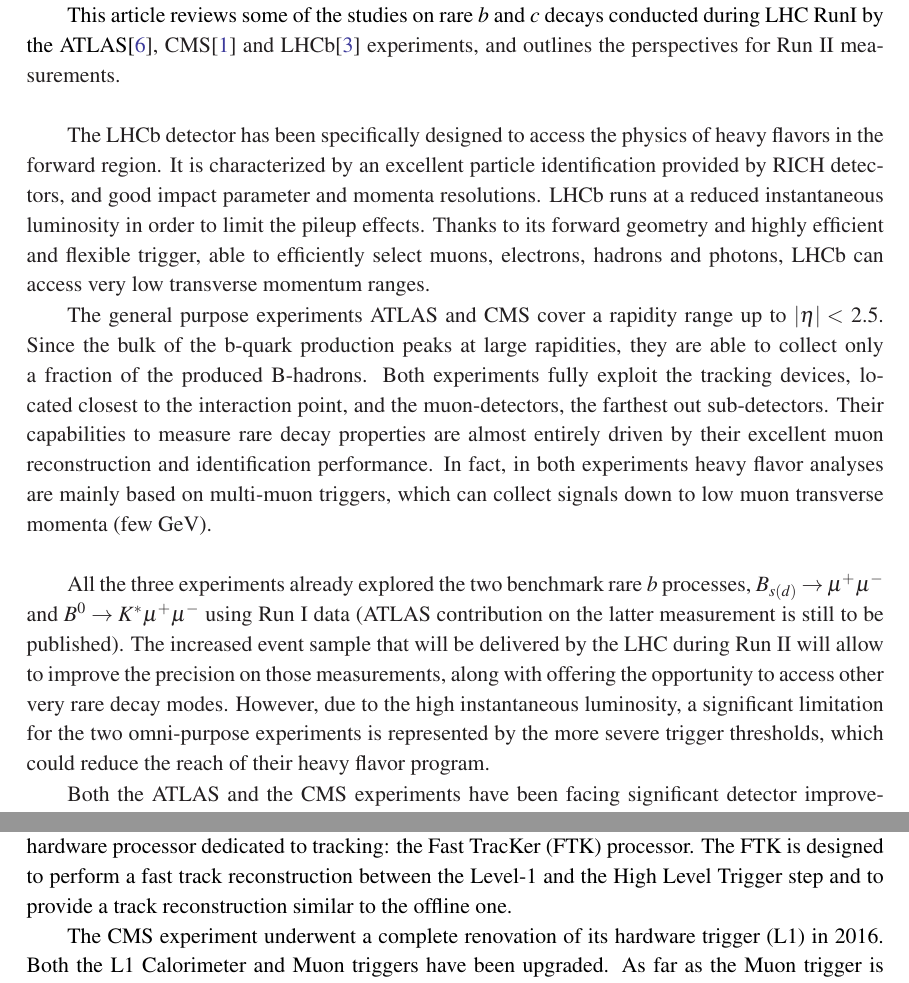
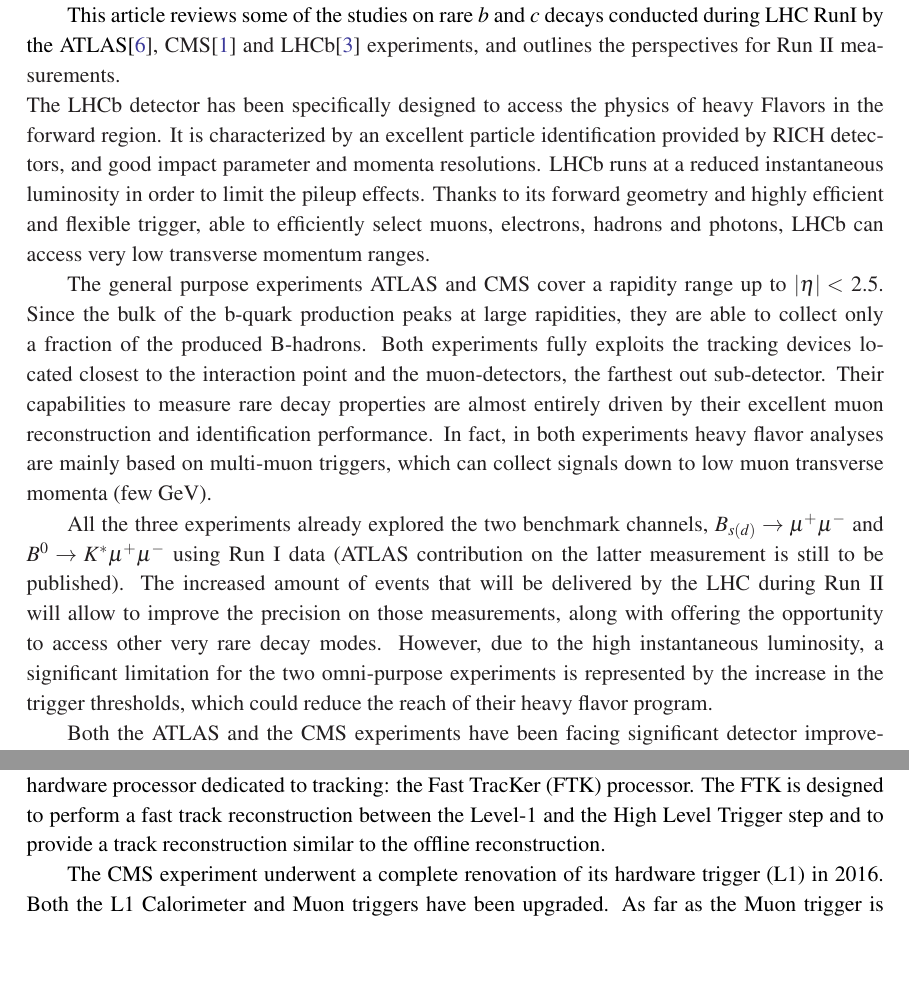
Before and after one commit to sarafiorendi/proceedingsPPLHC, a LaTeX document (skeleton.tex, which reads intro.tex): two parts of pages 2 and 3 of 10, joined at a grey line, cut so that both start at the same text, the shorter picture padded with empty space. Compiled offline with pdfLaTeX.

Commit message:
Abstract added. Discussion added. Few typos fixed.

```diff
--- a/intro.tex
+++ b/intro.tex
@@ -21,21 +21,20 @@ However, in SM extensions new particles can contribute at loop or tree level, re
 Therefore, information about physics beyond the SM can be gathered by searching for possible deviations from the predictions on branching fractions or angular distributions of rare decay processes.
 
 This article reviews some of the studies on rare $b$ and $c$ decays conducted during LHC RunI by the ATLAS\cite{ATLAS}, CMS\cite{CMS} and LHCb\cite{LHCb} experiments, and outlines the perspectives for Run II measurements.\\
-
-The LHCb detector has been specifically designed to access the physics of heavy flavors in the forward region.
+The LHCb detector has been specifically designed to access the physics of heavy Flavors in the forward region.
 It is characterized by an excellent particle identification provided by RICH detectors, and good impact parameter and momenta resolutions.
 LHCb runs at a reduced instantaneous luminosity in order to limit the pileup effects.
 Thanks to its forward geometry and highly efficient and flexible trigger, able to efficiently select muons, electrons, hadrons and photons, LHCb can access very low transverse momentum ranges.
 
 The general purpose experiments ATLAS and CMS cover a rapidity range up to $|\eta | <$ 2.5.
 Since the bulk of the b-quark production peaks at large rapidities, they are able to collect only a fraction of the produced B-hadrons.
-Both experiments fully exploit the tracking devices, located closest to the interaction point, and the muon-detectors, the farthest out sub-detectors.
+Both experiments fully exploits the tracking devices located closest to the interaction point and the muon-detectors, the farthest out sub-detector.
 Their capabilities to measure rare decay properties are almost entirely driven by their excellent muon reconstruction and identification performance.
-In fact, in both experiments heavy flavor analyses are mainly based on multi-muon triggers, which can collect signals down to low muon transverse momenta (few GeV). \\
+In fact, in both experiments heavy flavor analyses are mainly based on multi-muon triggers, which can collect signals down to low muon transverse momenta (few GeV).
 
-All the three experiments already explored the two benchmark rare $b$ processes, $B_{s(d)} \to \mu^+\mu^-$ and $B^0 \to K^*\mu^+\mu^-$ using Run I data (ATLAS contribution on the latter measurement is still to be published).
-The increased event sample that will be delivered by the LHC during Run II will allow to improve the precision on those measurements, along with offering the opportunity to access other very rare decay modes.
-However, due to the high instantaneous luminosity, a significant limitation for the two omni-purpose experiments is represented by the more severe trigger thresholds, which could reduce the reach of their heavy flavor program.
+All the three experiments already explored the two benchmark channels, $B_{s(d)} \to \mu^+\mu^-$ and $B^0 \to K^* \mu^+\mu^-$ using Run I data (ATLAS contribution on the latter measurement is still to be published).
+The increased amount of events that will be delivered by the LHC during Run II will allow to improve the precision on those measurements, along with offering the opportunity to access other very rare decay modes.
+However, due to the high instantaneous luminosity, a significant limitation for the two omni-purpose experiments is represented by the increase in the trigger thresholds, which could reduce the reach of their heavy flavor program.
 
-Both the ATLAS and the CMS experiments have been facing significant detector improvements to deal with the high rate and pileup environment of Run II. \\
+Both the ATLAS and the CMS experiments have been facing significant detector improvements to deal with the high rate and pileup environment of Run II.
 In particular, a new pixel layer, called Insertable B-Layer (IBL), has been installed in the ATLAS detector during the long shutdown of the LHC machine.
@@ -51,3 +49,4 @@ The trigger systems of all the three experiments have been revised for Run II.
 Both the two levels of the ATLAS trigger system have been upgraded.
 The capabilities of the Level-1 trigger were improved in several ways.
 In particular, additional inputs were added to the Level-1 Muon trigger and both the Level-1 Calorimeter and Muon triggers have been interfaced to a new topological trigger processor, currently under commissioning, which supplies information about the event topology.
+This additional information will help in suppressing the background rate while maintaining low thresholds on muon transverse momentum, providing significant improvements in the low p$_T$ physics performance.
@@ -55,5 +53,5 @@ This additional information will help in suppressing the background rate while m
 Furthermore, the ATLAS experiment planned the installation of an hardware processor dedicated to tracking: the Fast TracKer (FTK) processor.
-The FTK is designed to perform a fast track reconstruction between the Level-1 and the High Level Trigger step and to provide a track reconstruction similar to the offline one.
+The FTK is designed to perform a fast track reconstruction between the Level-1 and the High Level Trigger step and to provide a track reconstruction similar to the offline reconstruction.
 
 The CMS experiment underwent a complete renovation of its hardware trigger (L1) in 2016.
 Both the L1 Calorimeter and Muon triggers have been upgraded.
--- a/skeleton.tex
+++ b/skeleton.tex
@@ -27,8 +27,7 @@
 %        Affiliation\\
 %        E-mail: \email{...}}
 
-\abstract{..........................\
-          ...........................}
+\abstract{The main results on the searches for rare decays of $B$ and $D$ mesons from ATLAS, CMS and LHCb experiments are summarised in this report. Particular attention will be given to the measurements performed by at least two of the three experiments, where common aspects and differences are highlighted. Detector improvements and perspectives for Run 2 data campaign for each of the three experiments are also discussed.}
 
 \FullConference{VII Workshop italiano sulla fisica pp a LHC\\
 		16-18 Maggio 2016\\
```
Also changed, not shown: Discussion.tex (line endings or trailing spaces), intro.tex (9 more changed lines), skeleton.tex (6 more changed lines).
